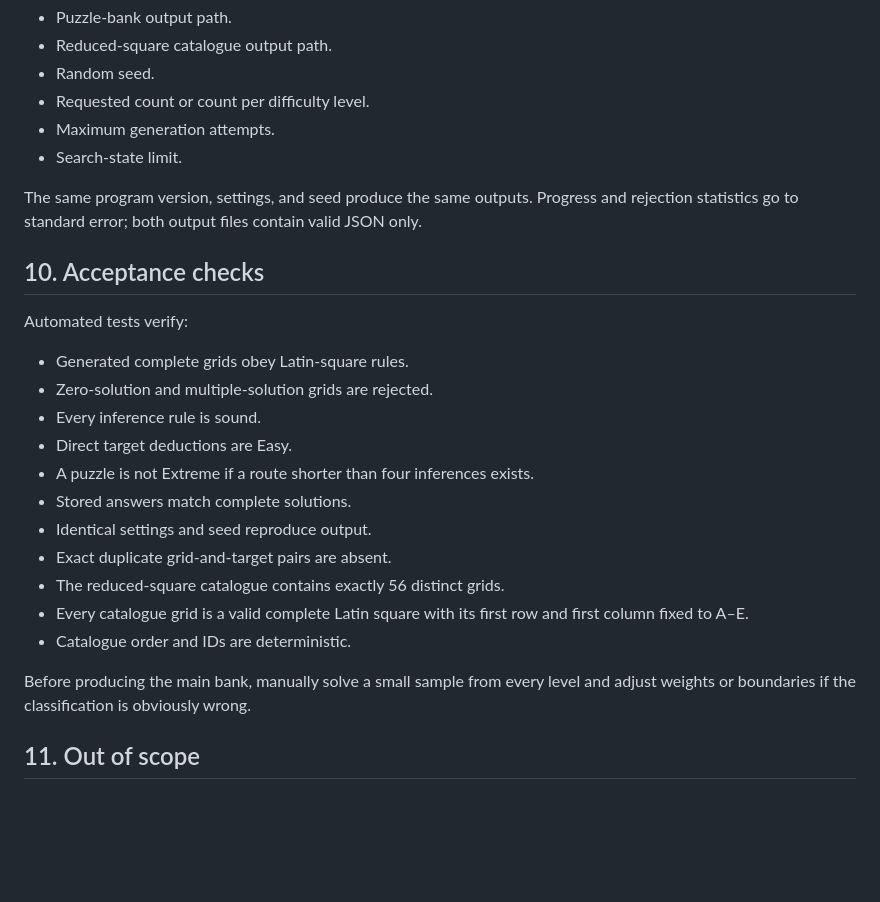
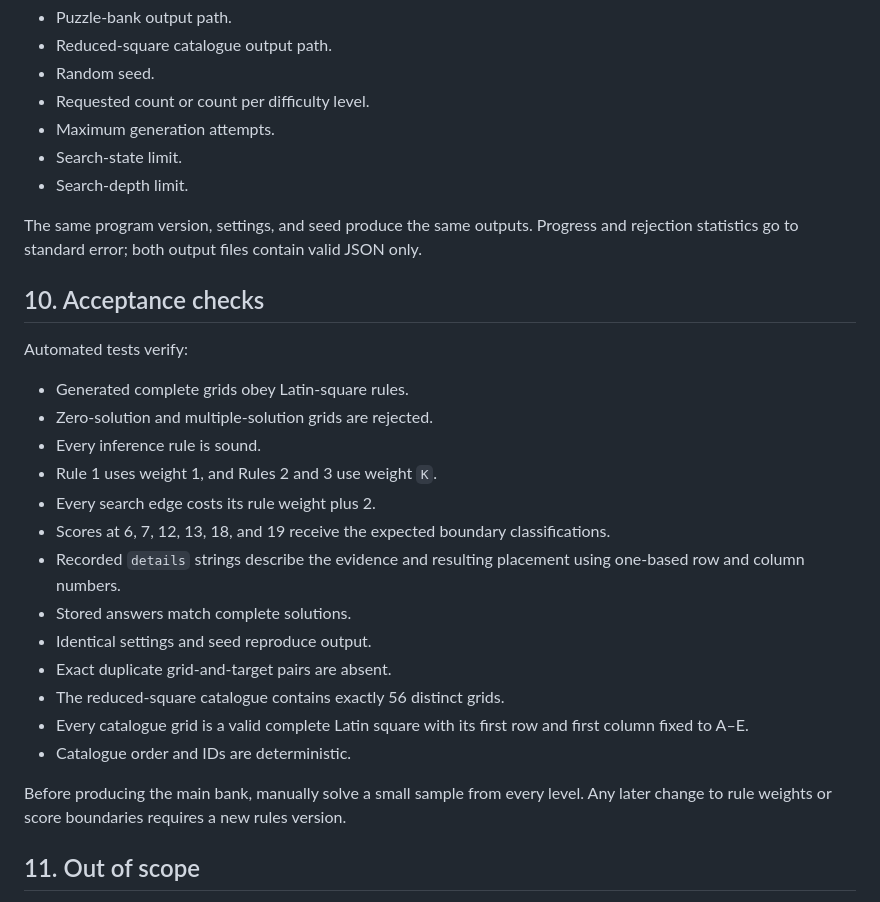
Before and after one commit to lazysegtree/dmat-prep, a Markdown page: docs/specs/puzzle-generation-spec.md, the part around one of its changes. Rendered like a GitHub page; blank space fills up the shorter version.

```diff
--- a/docs/specs/puzzle-generation-spec.md
+++ b/docs/specs/puzzle-generation-spec.md
@@ -205,6 +241,7 @@ The program accepts at least:
 - Requested count or count per difficulty level.
 - Maximum generation attempts.
 - Search-state limit.
+- Search-depth limit.
 
 The same program version, settings, and seed produce the same outputs. Progress and rejection statistics go to standard error; both output files contain valid JSON only.
 
@@ -215,8 +252,10 @@ Automated tests verify:
 - Generated complete grids obey Latin-square rules.
 - Zero-solution and multiple-solution grids are rejected.
 - Every inference rule is sound.
-- Direct target deductions are Easy.
-- A puzzle is not Extreme if a route shorter than four inferences exists.
+- Rule 1 uses weight 1, and Rules 2 and 3 use weight `K`.
+- Every search edge costs its rule weight plus 2.
+- Scores at 6, 7, 12, 13, 18, and 19 receive the expected boundary classifications.
+- Recorded `details` strings describe the evidence and resulting placement using one-based row and column numbers.
 - Stored answers match complete solutions.
 - Identical settings and seed reproduce output.
 - Exact duplicate grid-and-target pairs are absent.
@@ -224,7 +263,7 @@ Automated tests verify:
 - Every catalogue grid is a valid complete Latin square with its first row and first column fixed to A–E.
 - Catalogue order and IDs are deterministic.
 
-Before producing the main bank, manually solve a small sample from every level and adjust weights or boundaries if the classification is obviously wrong.
+Before producing the main bank, manually solve a small sample from every level. Any later change to rule weights or score boundaries requires a new rules version.
 
 ## 11. Out of scope
 
```
Also changed, not shown: other parts of docs/specs/puzzle-generation-spec.md (+60 -24 lines).
